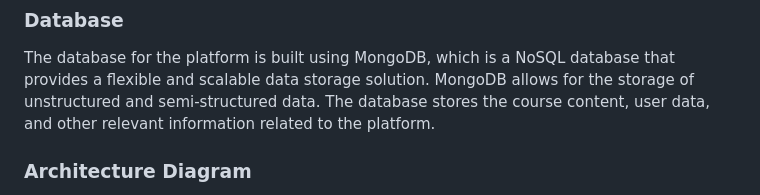
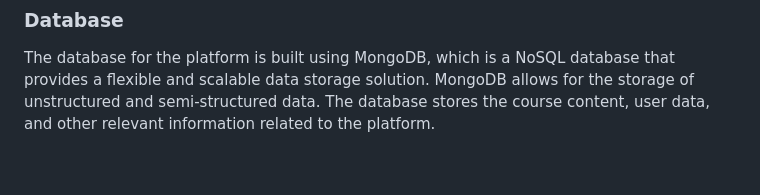
Before and after one commit to PRChoudhary/StudyNotion, a Markdown page: README.md, the part around the change printed below. Drawn GitHub-style; blank space fills up the shorter version.

```diff
--- a/README.md
+++ b/README.md
@@ -64,5 +64,4 @@ unstructured and semi-structured data. The database stores the course content, u
 relevant information related to the platform.
 
 
-### Architecture Diagram
 
```
Also changed, not shown: other parts of README.md (+1 -6 lines).
